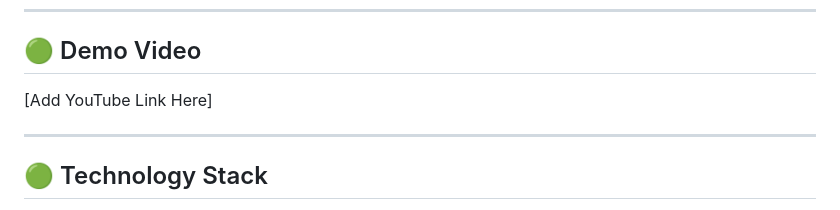
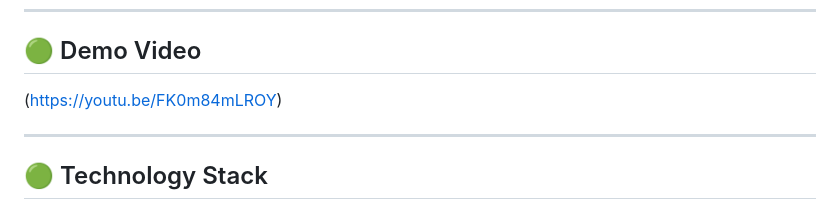
Before and after one commit to ST10268917/Agri-Energy-Connect, a Markdown page: README.md, the part around the change. GitHub-like rendering.

```diff
--- a/README.md
+++ b/README.md
@@ -131,7 +131,7 @@ password = "Admin1234#";
 ---
 
 ## 🟢 Demo Video
-[Add YouTube Link Here]
+(https://youtu.be/FK0m84mLROY)
 
 ---
 
```
